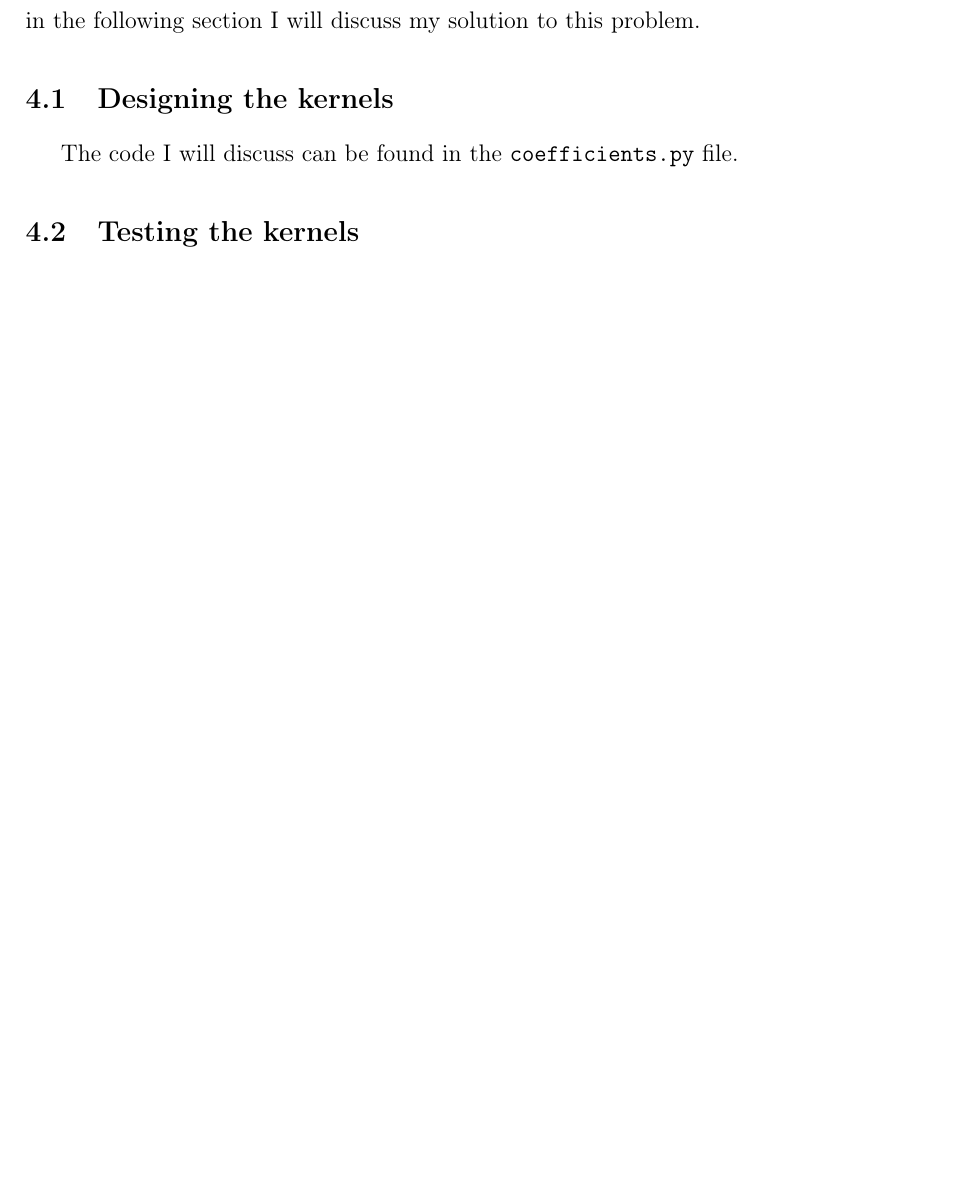
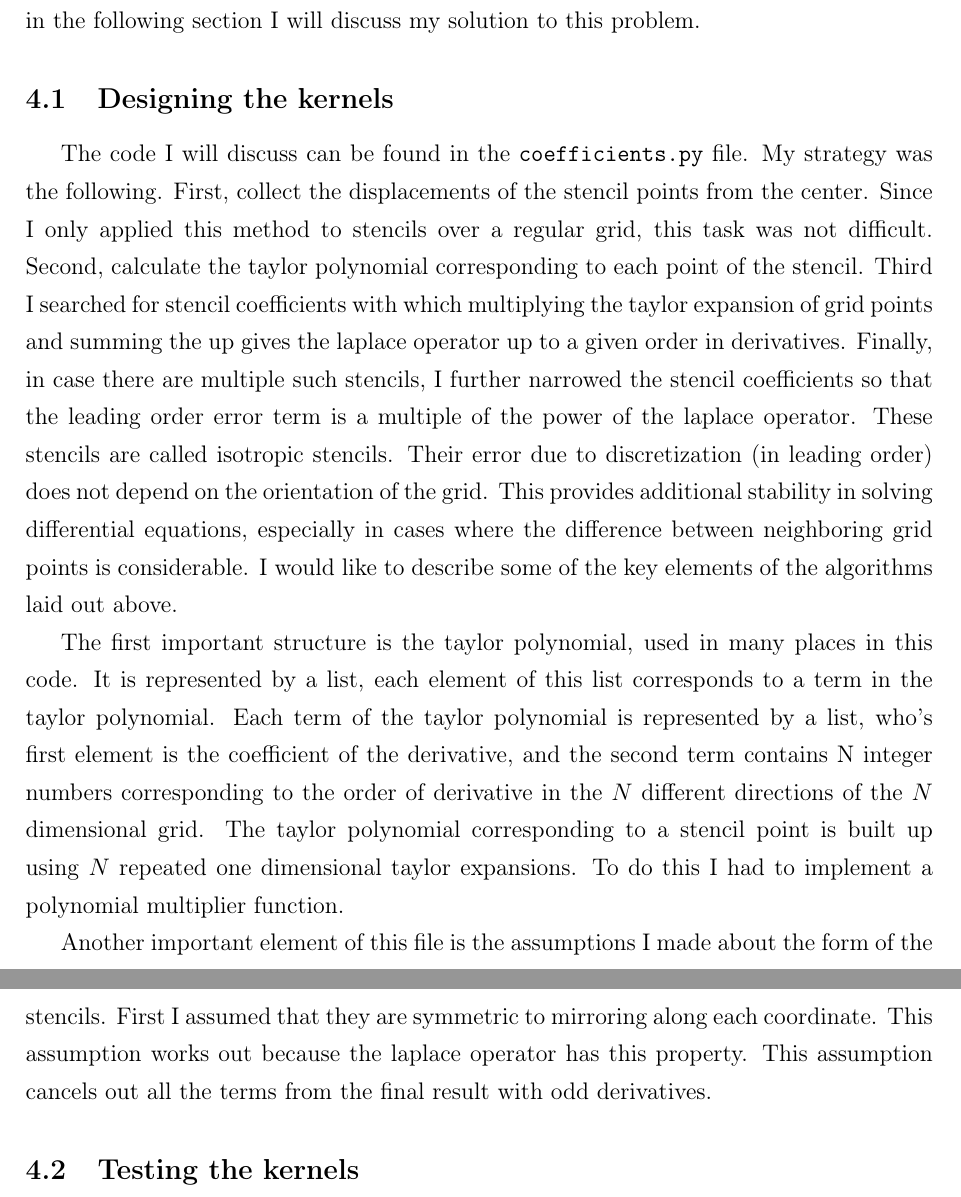
Before and after one commit to KurtiZoltan/CompSim2, a LaTeX document (document/doc.tex): part of page 7 of 7 before the commit and two parts of pages 7 and 8 of 8 after it, the two joined at a grey line, cut so that both start at the same text, the shorter picture padded with empty space. Compiled offline with pdfLaTeX.

Commit message:
Kernel Design

```diff
--- a/document/doc.tex
+++ b/document/doc.tex
@@ -117,7 +117,11 @@
 	\section{Higher order in many dimensions}
 		Based on the above simple one dimensional case study, and as can be expected without any experiments, the most precise way to obtain the laplacian on a grid is using high precision floating point numbers and a finite difference approximation with higher order error terms. Obtaining the coefficients of these stencils becomes a non trivial task, and in the following section I will discuss my solution to this problem.
 	\subsection{Designing the kernels}
-		The code I will discuss can be found in the \texttt{coefficients.py} file.
+		The code I will discuss can be found in the \texttt{coefficients.py} file. My strategy was the following. First, collect the displacements of the stencil points from the center. Since I only applied this method to stencils over a regular grid, this task was not difficult. Second, calculate the taylor polynomial corresponding to each point of the stencil. Third I searched for stencil coefficients with which multiplying the taylor expansion of grid points and summing the up gives the laplace operator up to a given order in derivatives. Finally, in case there are multiple such stencils, I further narrowed the stencil coefficients so that the leading order error term is a multiple of the power of the laplace operator. These stencils are called isotropic stencils. Their error due to discretization (in leading order) does not depend on the orientation of the grid. This provides additional stability in solving differential equations, especially in cases where the difference between neighboring grid points is considerable. I would like to describe some of the key elements of the algorithms laid out above.
+
+		The first important structure is the taylor polynomial, used in many places in this code. It is represented by a list, each element of this list corresponds to a term in the taylor polynomial. Each term of the taylor polynomial is represented by a list, who's first element is the coefficient of the derivative, and the second term contains N integer numbers corresponding to the order of derivative in the $N$ different directions of the $N$ dimensional grid. The taylor polynomial corresponding to a stencil point is built up using $N$ repeated one dimensional taylor expansions. To do this I had to implement a polynomial multiplier function.
+
+		Another important element of this file is the assumptions I made about the form of the stencils. First I assumed that they are symmetric to mirroring along each coordinate. This assumption works out because the laplace operator has this property. This assumption cancels out all the terms from the final result with odd derivatives.
 	\subsection{Testing the kernels}
 
 	\section{Boundary conditions, where numeric methods shine}
```
Also changed, not shown: document/doc.pdf.
